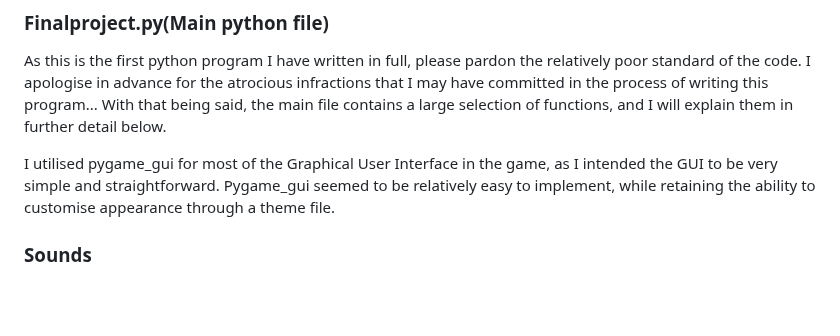
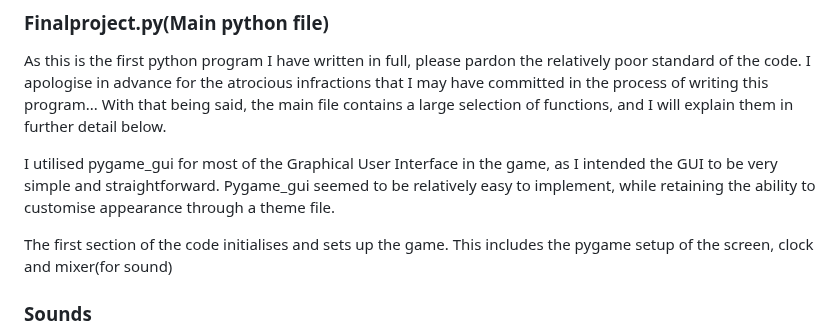
Before and after one commit to Luoq1-Xu/Stuff, a Markdown page: FINALPROJECT-USETHEFOLDER/README.md, the part around the change. Drawn GitHub-style; blank space fills up the shorter version.

Commit message:
Tue, May 16, 2023, 12:54 PM +08:00

```diff
--- a/FINALPROJECT-USETHEFOLDER/README.md
+++ b/FINALPROJECT-USETHEFOLDER/README.md
@@ -29,6 +29,8 @@ The game consists of a few main assets
 As this is the first python program I have written in full, please pardon the relatively poor standard of the code. I apologise in advance for the atrocious infractions that I may have committed in the process of writing this program... With that being said, the main file contains a large selection of functions, and I will explain them in further detail below.
 
 I utilised pygame_gui for most of the Graphical User Interface in the game, as I intended the GUI to be very simple and straightforward. Pygame_gui seemed to be relatively easy to implement, while retaining the ability to customise appearance through a theme file.
+
+The first section of the code initialises and sets up the game. This includes the pygame setup of the screen, clock and mixer(for sound)
 
 
 
```
